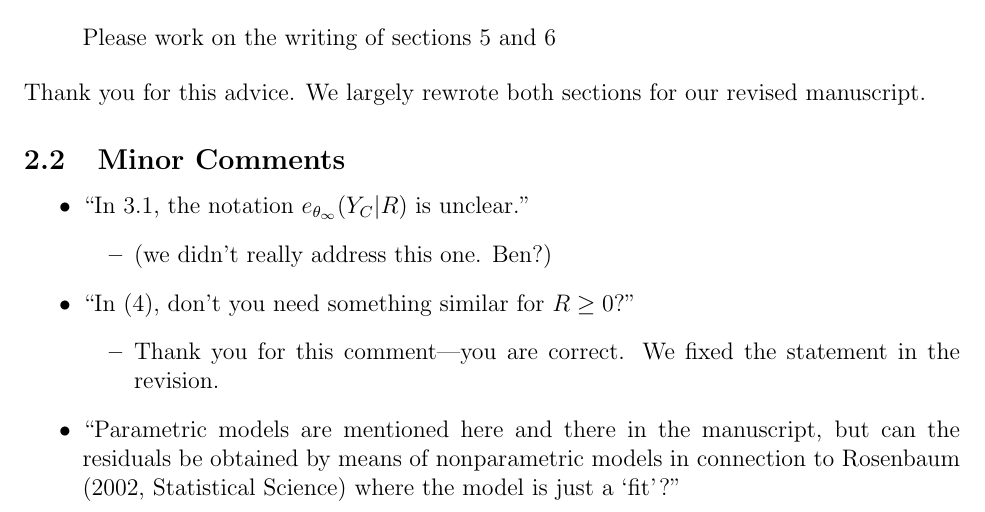
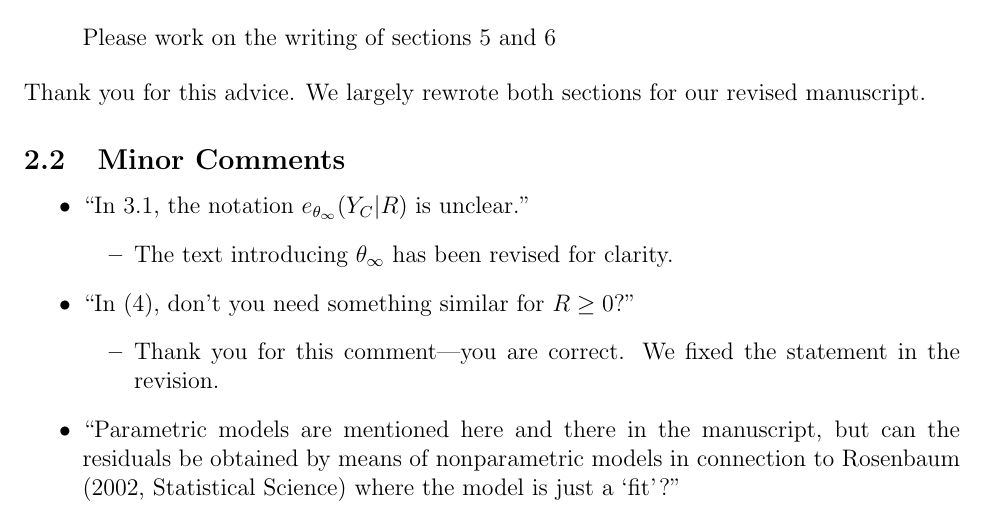
Before and after one commit to adamSales/lrd, a LaTeX document (inst/r1/responses.tex): part of page 4 of 8, cut so that both start at the same text. Compiled offline with pdfLaTeX.

Commit message:
Rev. 1 first minor comment (theta_inf)

```diff
--- a/inst/r1/responses.tex
+++ b/inst/r1/responses.tex
@@ -295,7 +295,7 @@ revised manuscript.
 \begin{itemize}
 \item ``In 3.1, the notation $\dt[\thetaInf]{Y_{C}}{ R }$ is unclear.''
 \begin{itemize}
-  \item (we didn't really address this one. Ben?)
+  \item The text introducing $\thetaInf$ has been revised for clarity.
 \end{itemize}
 \item ``In (4), don’t you need something similar for $R\ge 0$?''
 \begin{itemize}
```
